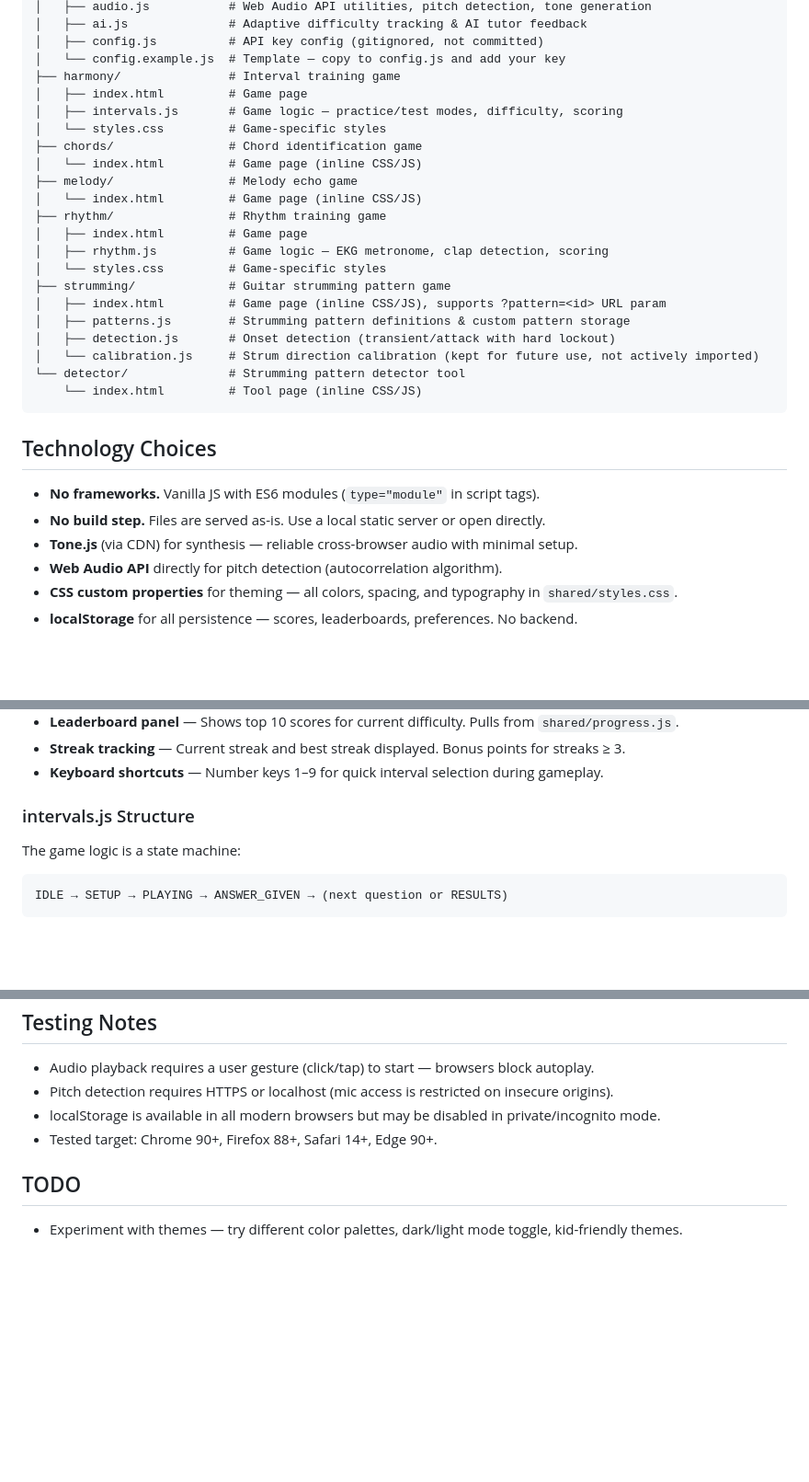
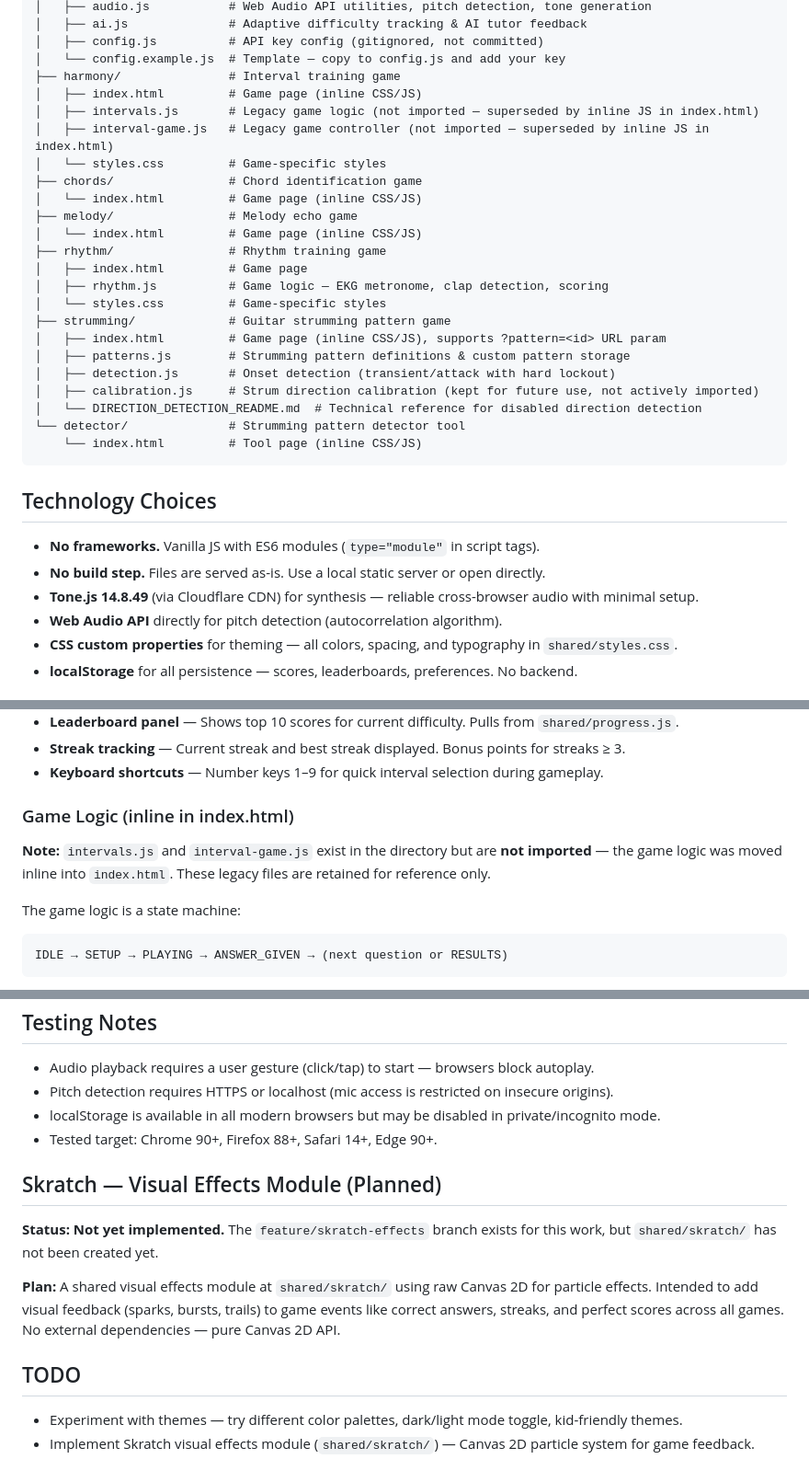
Before and after one commit to schones/music-theory-games, a Markdown page: CLAUDE.md, 3 parts joined by grey strips. Shown at 92% size. Drawn GitHub-style; blank space fills up the shorter version.

Commit message:
docs: fix CLAUDE.md to match actual vanilla JS architecture

````diff
--- a/CLAUDE.md
+++ b/CLAUDE.md
@@ -19,8 +19,9 @@ music-theory-games/
 │   ├── config.js          # API key config (gitignored, not committed)
 │   └── config.example.js  # Template — copy to config.js and add your key
 ├── harmony/               # Interval training game
-│   ├── index.html         # Game page
-│   ├── intervals.js       # Game logic — practice/test modes, difficulty, scoring
+│   ├── index.html         # Game page (inline CSS/JS)
+│   ├── intervals.js       # Legacy game logic (not imported — superseded by inline JS in index.html)
+│   ├── interval-game.js   # Legacy game controller (not imported — superseded by inline JS in index.html)
 │   └── styles.css         # Game-specific styles
 ├── chords/                # Chord identification game
 │   └── index.html         # Game page (inline CSS/JS)
@@ -34,7 +35,8 @@ music-theory-games/
 │   ├── index.html         # Game page (inline CSS/JS), supports ?pattern=<id> URL param
 │   ├── patterns.js        # Strumming pattern definitions & custom pattern storage
 │   ├── detection.js       # Onset detection (transient/attack with hard lockout)
-│   └── calibration.js     # Strum direction calibration (kept for future use, not actively imported)
+│   ├── calibration.js     # Strum direction calibration (kept for future use, not actively imported)
+│   └── DIRECTION_DETECTION_README.md  # Technical reference for disabled direction detection
 └── detector/              # Strumming pattern detector tool
     └── index.html         # Tool page (inline CSS/JS)
 ```
@@ -43,7 +45,7 @@ music-theory-games/
 
 - **No frameworks.** Vanilla JS with ES6 modules (`type="module"` in script tags).
 - **No build step.** Files are served as-is. Use a local static server or open directly.
-- **Tone.js** (via CDN) for synthesis — reliable cross-browser audio with minimal setup.
+- **Tone.js 14.8.49** (via Cloudflare CDN) for synthesis — reliable cross-browser audio with minimal setup.
 - **Web Audio API** directly for pitch detection (autocorrelation algorithm).
 - **CSS custom properties** for theming — all colors, spacing, and typography in `shared/styles.css`.
 - **localStorage** for all persistence — scores, leaderboards, preferences. No backend.
@@ -177,7 +179,9 @@ if (feedback) showFeedbackToUser(feedback);
 - **Streak tracking** — Current streak and best streak displayed. Bonus points for streaks ≥ 3.
 - **Keyboard shortcuts** — Number keys 1–9 for quick interval selection during gameplay.
 
-### intervals.js Structure
+### Game Logic (inline in index.html)
+
+**Note:** `intervals.js` and `interval-game.js` exist in the directory but are **not imported** — the game logic was moved inline into `index.html`. These legacy files are retained for reference only.
 
 The game logic is a state machine:
 
@@ -638,6 +642,13 @@ Then open `http://localhost:8000` in a browser.
 - localStorage is available in all modern browsers but may be disabled in private/incognito mode.
 - Tested target: Chrome 90+, Firefox 88+, Safari 14+, Edge 90+.
 
+## Skratch — Visual Effects Module (Planned)
+
+**Status: Not yet implemented.** The `feature/skratch-effects` branch exists for this work, but `shared/skratch/` has not been created yet.
+
+**Plan:** A shared visual effects module at `shared/skratch/` using raw Canvas 2D for particle effects. Intended to add visual feedback (sparks, bursts, trails) to game events like correct answers, streaks, and perfect scores across all games. No external dependencies — pure Canvas 2D API.
+
 ## TODO
 
 - Experiment with themes — try different color palettes, dark/light mode toggle, kid-friendly themes.
+- Implement Skratch visual effects module (`shared/skratch/`) — Canvas 2D particle system for game feedback.
````
